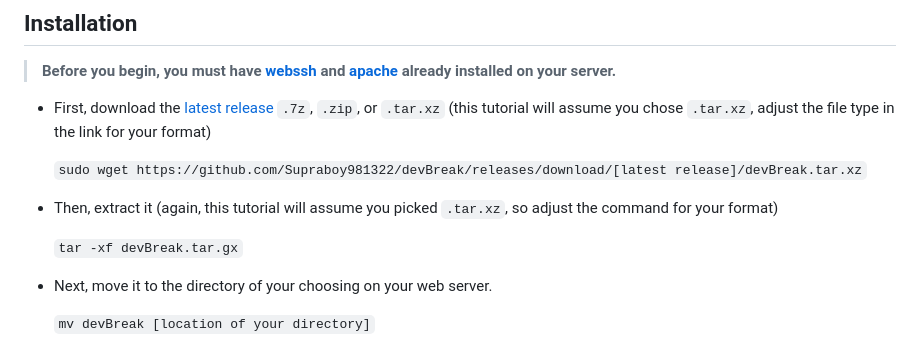
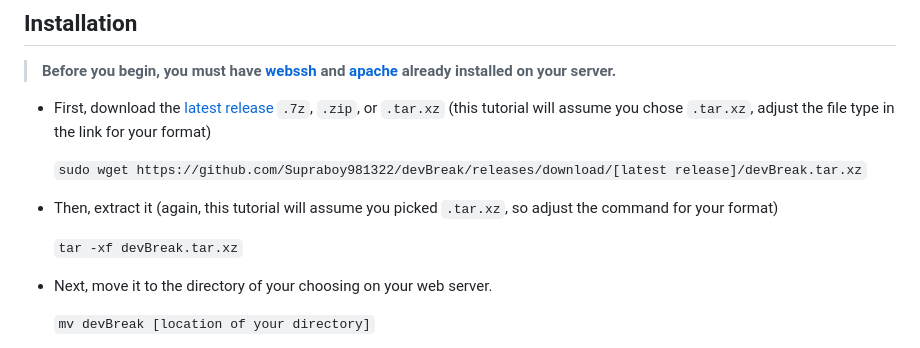
Before and after one commit to Supraboy981322/devBreak, a Markdown page: README.md, the part around the change. Rendered like a GitHub page.

```diff
--- a/README.md
+++ b/README.md
@@ -34,7 +34,7 @@ Connected:
 
 - Then, extract it (again, this tutorial will assume you picked `.tar.xz`, so adjust the command for your format)
 
-  `tar -xf devBreak.tar.gx`
+  `tar -xf devBreak.tar.xz`
 
 - Next, move it to the directory of your choosing on your web server.
 
```
